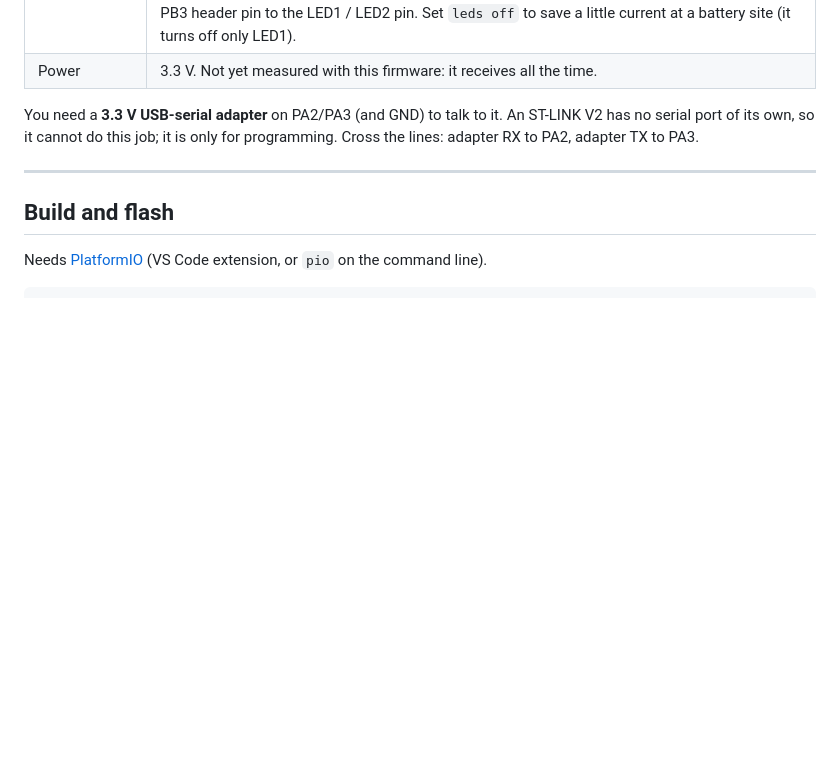
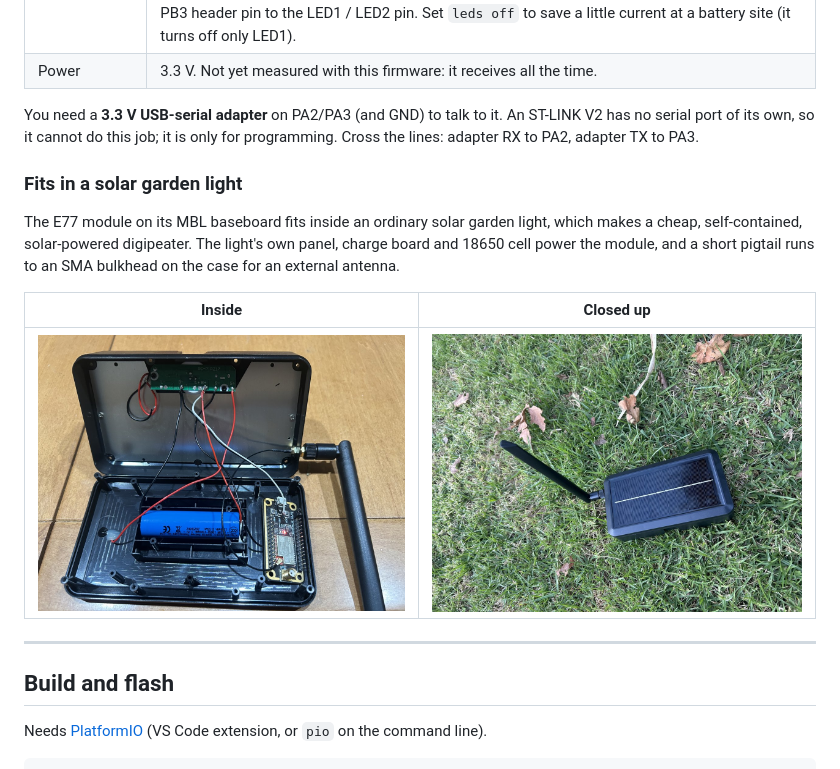
Before and after one commit to radiohound/lora-aprs-digi, a Markdown page: README.md, the part around the change. Rendered like a GitHub page; pictures changed too: images/garden-light-inside.jpg (added), images/garden-light-outside.jpg (added); blank space fills up the shorter version.

Commit message:
README: add photos of the module fitted in a solar garden light
Co-Authored-By: Claude Opus 5.5 <noreply@anthropic.com>
Claude-Session: https://claude.ai/code/session_0118GQg5WtJKZoihCVZ11rkw

```diff
--- a/README.md
+++ b/README.md
@@ -75,6 +75,16 @@ it if the main loop ever stops for 20 seconds.
 
 You need a **3.3 V USB-serial adapter** on PA2/PA3 (and GND) to talk to it. An ST-LINK V2 has no serial port of its
 own, so it cannot do this job; it is only for programming. Cross the lines: adapter RX to PA2, adapter TX to PA3.
+
+### Fits in a solar garden light
+
+The E77 module on its MBL baseboard fits inside an ordinary solar garden light, which makes a cheap, self-contained,
+solar-powered digipeater. The light's own panel, charge board and 18650 cell power the module, and a short pigtail
+runs to an SMA bulkhead on the case for an external antenna.
+
+| Inside | Closed up |
+|---|---|
+| ![E77 module, 18650 cell and solar charge board inside an opened solar garden light](images/garden-light-inside.jpg) | ![Closed solar garden light with its solar panel and an SMA antenna, sitting on grass](images/garden-light-outside.jpg) |
 
 ---
 
```
